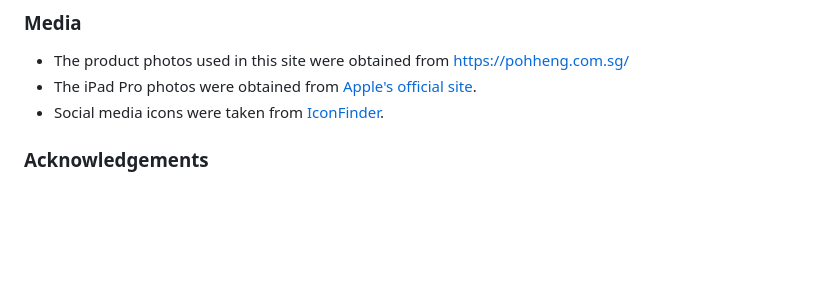
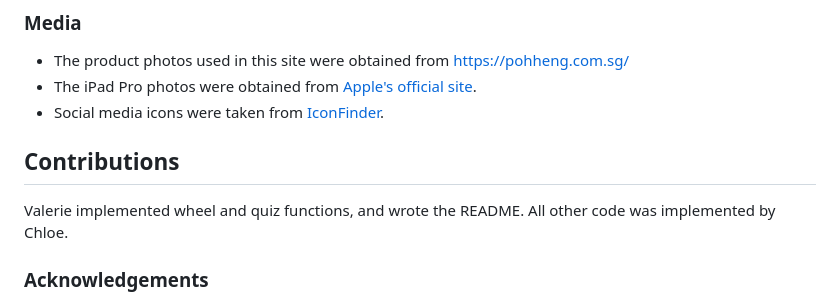
Before and after one commit to cctansh/FED-Assignment2, a Markdown page: README.md, the part around the change. Rendered like a GitHub page; blank space fills up the shorter version.

```diff
--- a/README.md
+++ b/README.md
@@ -127,6 +127,11 @@ This project incorporates code and libraries from external sources to enhance fu
 - The iPad Pro photos were obtained from [Apple's official site](https://www.apple.com/sg/ipad-pro/).
 - Social media icons were taken from [IconFinder](https://www.iconfinder.com/).
 
+
+## Contributions
+
+Valerie implemented wheel and quiz functions, and wrote the README. All other code was implemented by Chloe.
+
 ### Acknowledgements
 
 - We drew inspiration from various luxury e-commerce platforms to create an elegant and user-friendly interface.
```
